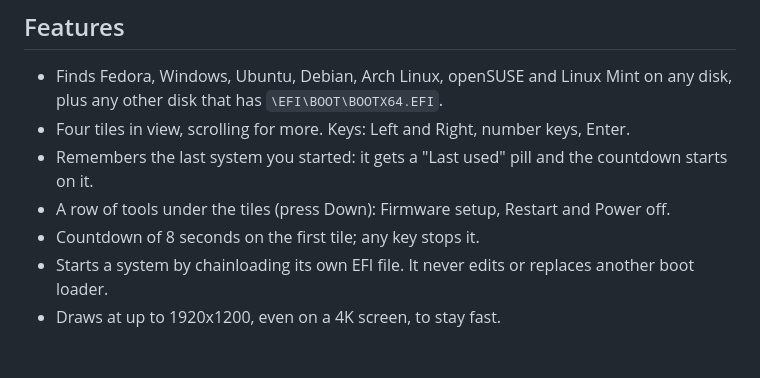
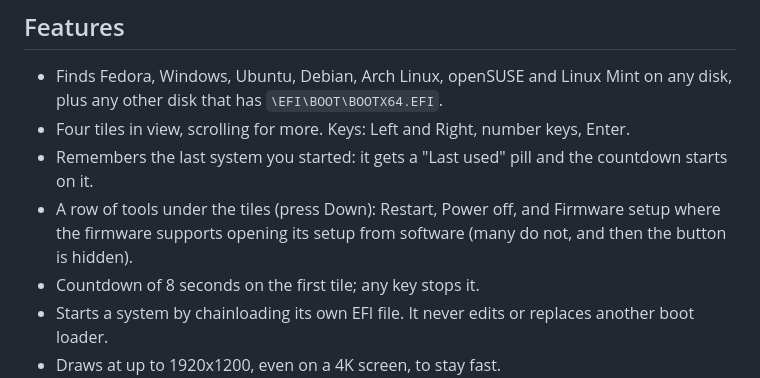
Before and after one commit to fr3on/sail, a Markdown page: README.md, the part around the change. Rendered like a GitHub page; blank space fills up the shorter version.

Commit message:
Update preview and README for the tool row

```diff
--- a/README.md
+++ b/README.md
@@ -13,7 +13,7 @@ A graphical UEFI boot menu with big tiles, written in Rust. It finds the systems
 - Finds Fedora, Windows, Ubuntu, Debian, Arch Linux, openSUSE and Linux Mint on any disk, plus any other disk that has `\EFI\BOOT\BOOTX64.EFI`.
 - Four tiles in view, scrolling for more. Keys: Left and Right, number keys, Enter.
 - Remembers the last system you started: it gets a "Last used" pill and the countdown starts on it.
-- A row of tools under the tiles (press Down): Firmware setup, Restart and Power off.
+- A row of tools under the tiles (press Down): Restart, Power off, and Firmware setup where the firmware supports opening its setup from software (many do not, and then the button is hidden).
 - Countdown of 8 seconds on the first tile; any key stops it.
 - Starts a system by chainloading its own EFI file. It never edits or replaces another boot loader.
 - Draws at up to 1920x1200, even on a 4K screen, to stay fast.
```
Also changed, not shown: docs/preview.png.
